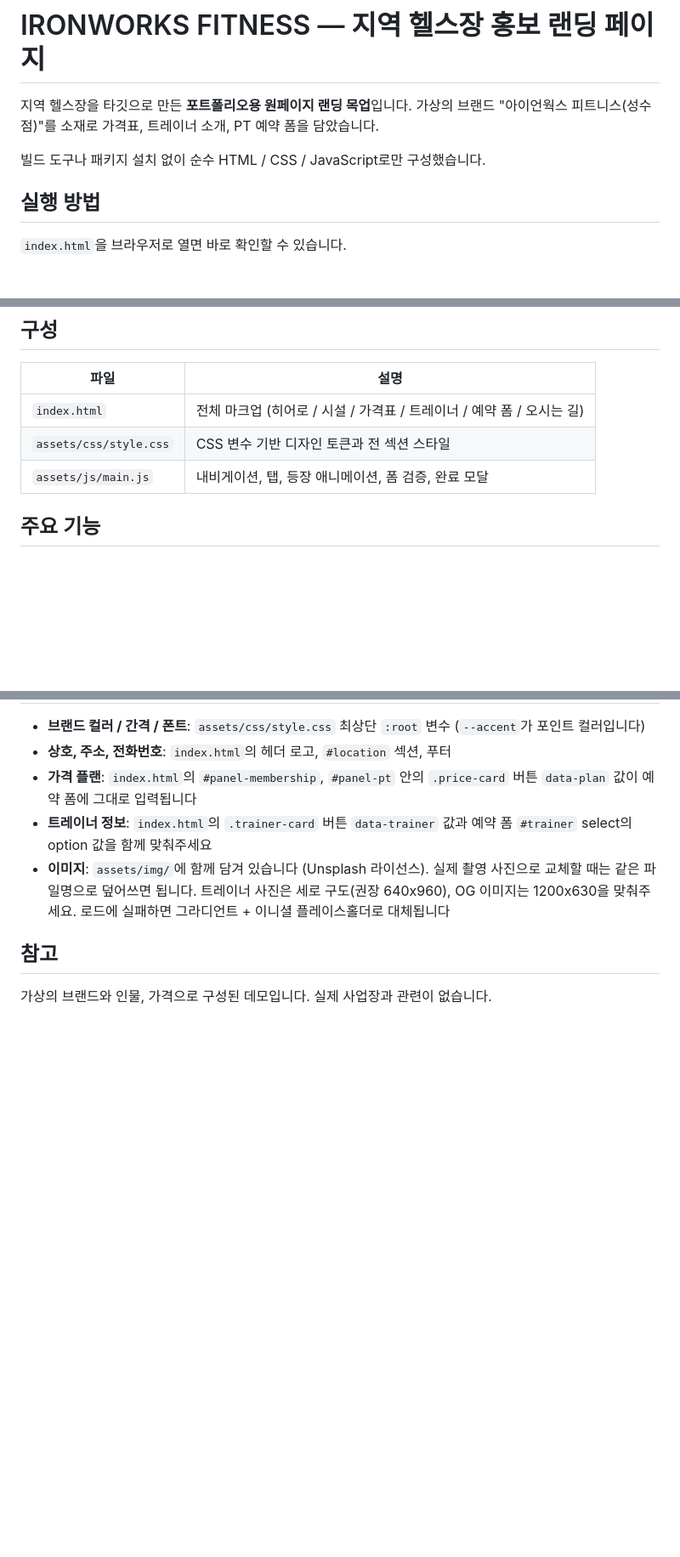
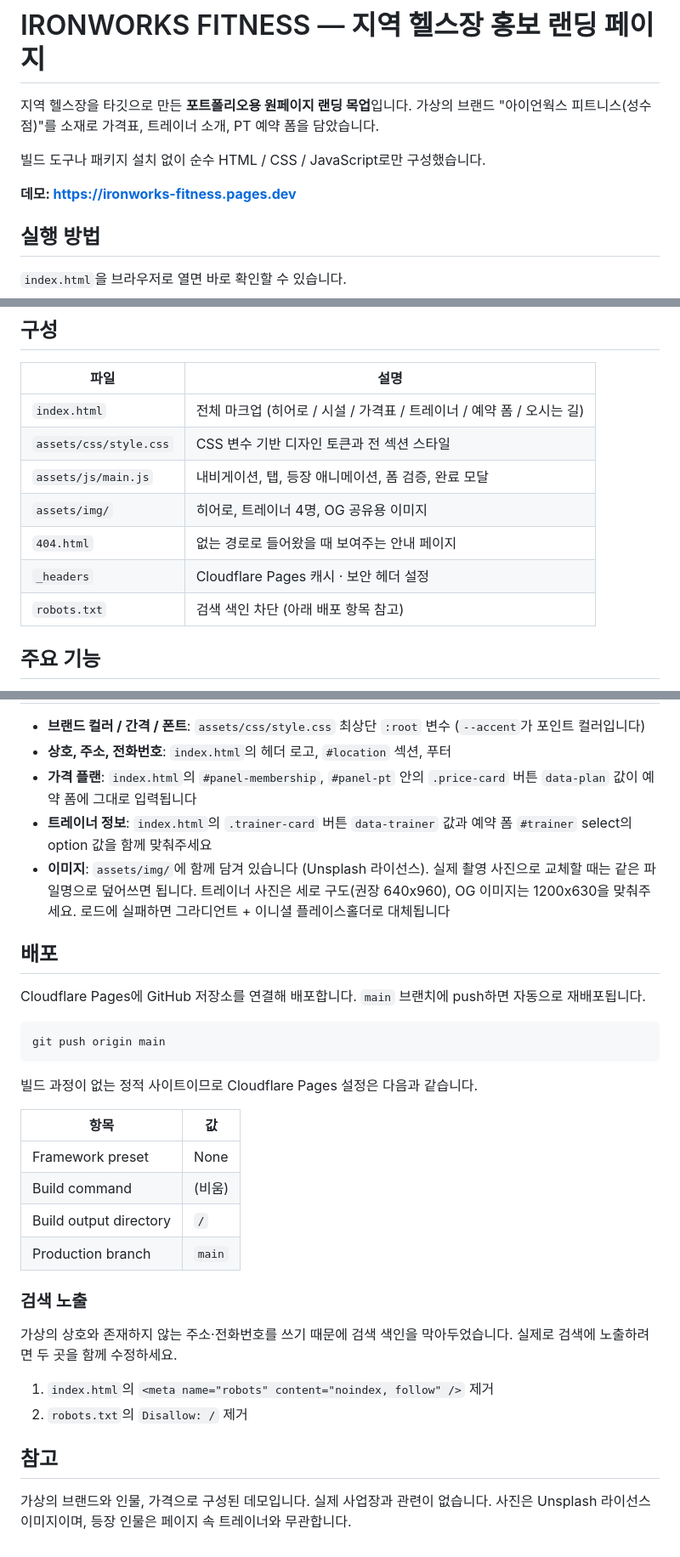
Before and after one commit to SeungDae321/ironworks_mockup, a Markdown page: README.md, 3 parts joined by grey strips. Shown at 85% size. GitHub-like rendering; blank space fills up the shorter version.

Commit message:
docs: 배포 정보와 검색 노출 설정 안내 추가
Co-authored-by: Cursor <cursoragent@cursor.com>

````diff
--- a/README.md
+++ b/README.md
@@ -4,6 +4,8 @@
 가상의 브랜드 "아이언웍스 피트니스(성수점)"를 소재로 가격표, 트레이너 소개, PT 예약 폼을 담았습니다.
 
 빌드 도구나 패키지 설치 없이 순수 HTML / CSS / JavaScript로만 구성했습니다.
+
+**데모: https://ironworks-fitness.pages.dev**
 
 ## 실행 방법
 
@@ -26,6 +28,10 @@ npx serve .
 | `index.html` | 전체 마크업 (히어로 / 시설 / 가격표 / 트레이너 / 예약 폼 / 오시는 길) |
 | `assets/css/style.css` | CSS 변수 기반 디자인 토큰과 전 섹션 스타일 |
 | `assets/js/main.js` | 내비게이션, 탭, 등장 애니메이션, 폼 검증, 완료 모달 |
+| `assets/img/` | 히어로, 트레이너 4명, OG 공유용 이미지 |
+| `404.html` | 없는 경로로 들어왔을 때 보여주는 안내 페이지 |
+| `_headers` | Cloudflare Pages 캐시 · 보안 헤더 설정 |
+| `robots.txt` | 검색 색인 차단 (아래 배포 항목 참고) |
 
 ## 주요 기능
 
@@ -58,6 +64,32 @@ npx serve .
   트레이너 사진은 세로 구도(권장 640x960), OG 이미지는 1200x630을 맞춰주세요.
   로드에 실패하면 그라디언트 + 이니셜 플레이스홀더로 대체됩니다
 
+## 배포
+
+Cloudflare Pages에 GitHub 저장소를 연결해 배포합니다. `main` 브랜치에 push하면 자동으로 재배포됩니다.
+
+```bash
+git push origin main
+```
+
+빌드 과정이 없는 정적 사이트이므로 Cloudflare Pages 설정은 다음과 같습니다.
+
+| 항목 | 값 |
+| --- | --- |
+| Framework preset | None |
+| Build command | (비움) |
+| Build output directory | `/` |
+| Production branch | `main` |
+
+### 검색 노출
+
+가상의 상호와 존재하지 않는 주소·전화번호를 쓰기 때문에 검색 색인을 막아두었습니다.
+실제로 검색에 노출하려면 두 곳을 함께 수정하세요.
+
+1. `index.html`의 `<meta name="robots" content="noindex, follow" />` 제거
+2. `robots.txt`의 `Disallow: /` 제거
+
 ## 참고
 
 가상의 브랜드와 인물, 가격으로 구성된 데모입니다. 실제 사업장과 관련이 없습니다.
+사진은 Unsplash 라이선스 이미지이며, 등장 인물은 페이지 속 트레이너와 무관합니다.
````
